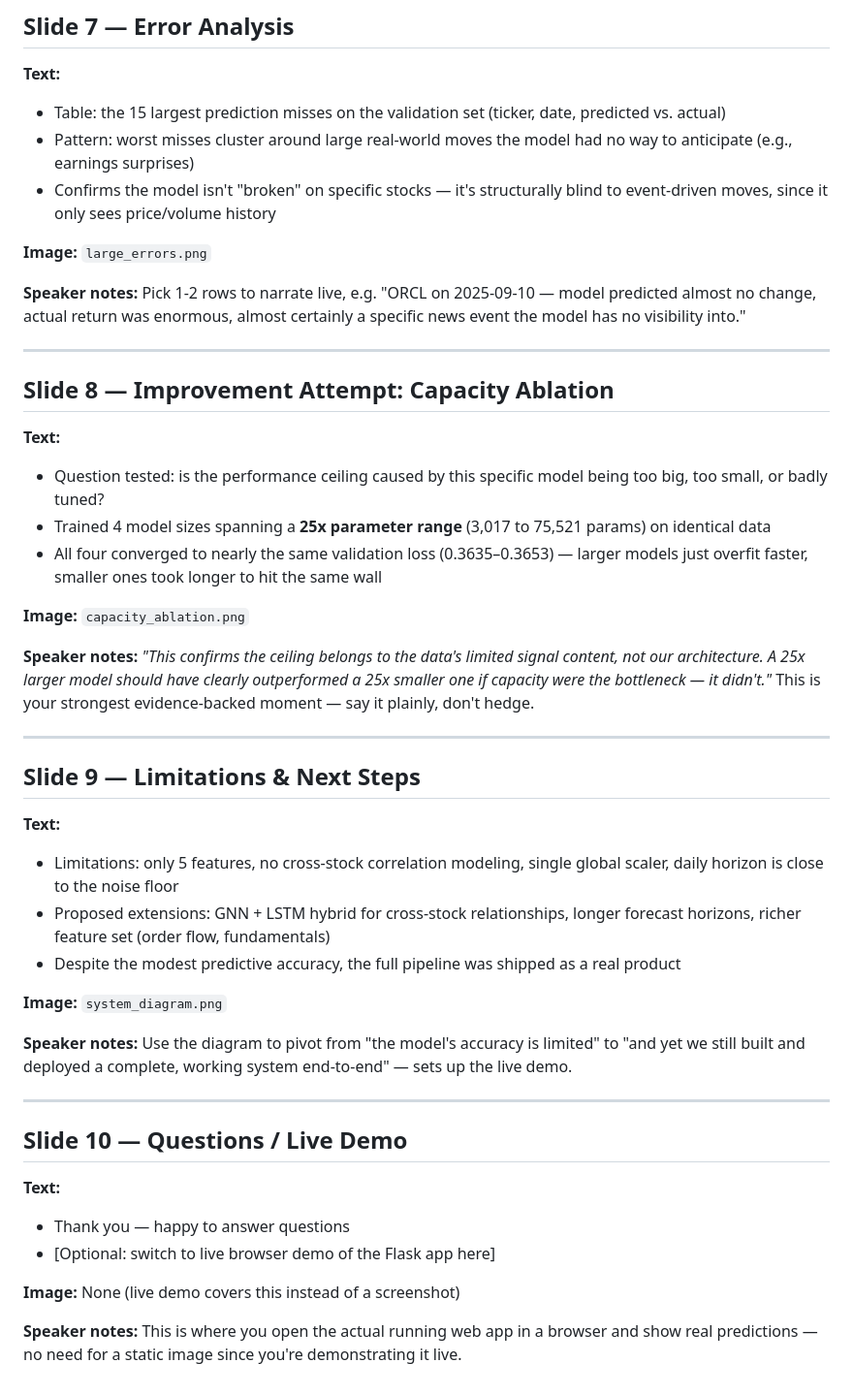
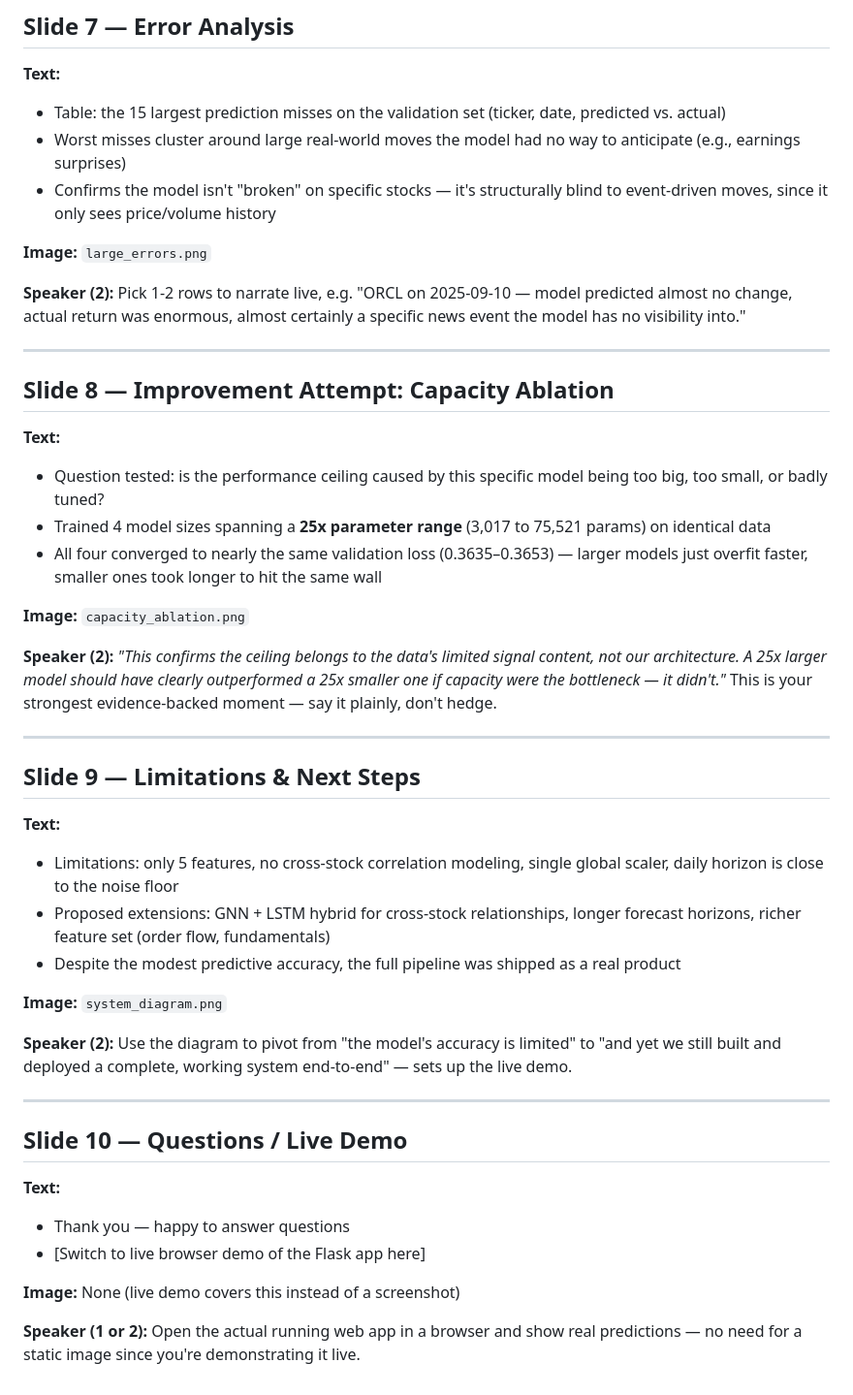
Before and after one commit to DarkerKin/AI_project_1, a Markdown page: slide_deck.md, the part around one of its changes. Shown at 97% size. Rendered like a GitHub page.

```diff
--- a/slide_deck.md
+++ b/slide_deck.md
@@ -86,12 +88,12 @@ speaker notes for the live talk (5-7 minutes total, every team member speaks).
 ## Slide 7 — Error Analysis
 **Text:**
 - Table: the 15 largest prediction misses on the validation set (ticker, date, predicted vs. actual)
-- Pattern: worst misses cluster around large real-world moves the model had no way to anticipate (e.g., earnings surprises)
+- Worst misses cluster around large real-world moves the model had no way to anticipate (e.g., earnings surprises)
 - Confirms the model isn't "broken" on specific stocks — it's structurally blind to event-driven moves, since it only sees price/volume history
 
 **Image:** `large_errors.png`
 
-**Speaker notes:** Pick 1-2 rows to narrate live, e.g. "ORCL on 2025-09-10 — model predicted almost no change, actual return was enormous, almost certainly a specific news event the model has no visibility into."
+**Speaker (2):** Pick 1-2 rows to narrate live, e.g. "ORCL on 2025-09-10 — model predicted almost no change, actual return was enormous, almost certainly a specific news event the model has no visibility into."
 
 ---
 
@@ -103,7 +105,7 @@ speaker notes for the live talk (5-7 minutes total, every team member speaks).
 
 **Image:** `capacity_ablation.png`
 
-**Speaker notes:** *"This confirms the ceiling belongs to the data's limited signal content, not our architecture. A 25x larger model should have clearly outperformed a 25x smaller one if capacity were the bottleneck — it didn't."* This is your strongest evidence-backed moment — say it plainly, don't hedge.
+**Speaker (2):** *"This confirms the ceiling belongs to the data's limited signal content, not our architecture. A 25x larger model should have clearly outperformed a 25x smaller one if capacity were the bottleneck — it didn't."* This is your strongest evidence-backed moment — say it plainly, don't hedge.
 
 ---
 
@@ -115,15 +117,15 @@ speaker notes for the live talk (5-7 minutes total, every team member speaks).
 
 **Image:** `system_diagram.png`
 
-**Speaker notes:** Use the diagram to pivot from "the model's accuracy is limited" to "and yet we still built and deployed a complete, working system end-to-end" — sets up the live demo.
+**Speaker (2):** Use the diagram to pivot from "the model's accuracy is limited" to "and yet we still built and deployed a complete, working system end-to-end" — sets up the live demo.
 
 ---
 
 ## Slide 10 — Questions / Live Demo
 **Text:**
 - Thank you — happy to answer questions
-- [Optional: switch to live browser demo of the Flask app here]
+- [Switch to live browser demo of the Flask app here]
 
 **Image:** None (live demo covers this instead of a screenshot)
 
-**Speaker notes:** This is where you open the actual running web app in a browser and show real predictions — no need for a static image since you're demonstrating it live.
+**Speaker (1 or 2):** Open the actual running web app in a browser and show real predictions — no need for a static image since you're demonstrating it live.
```
Also changed, not shown: other parts of slide_deck.md (+30 -28 lines).
